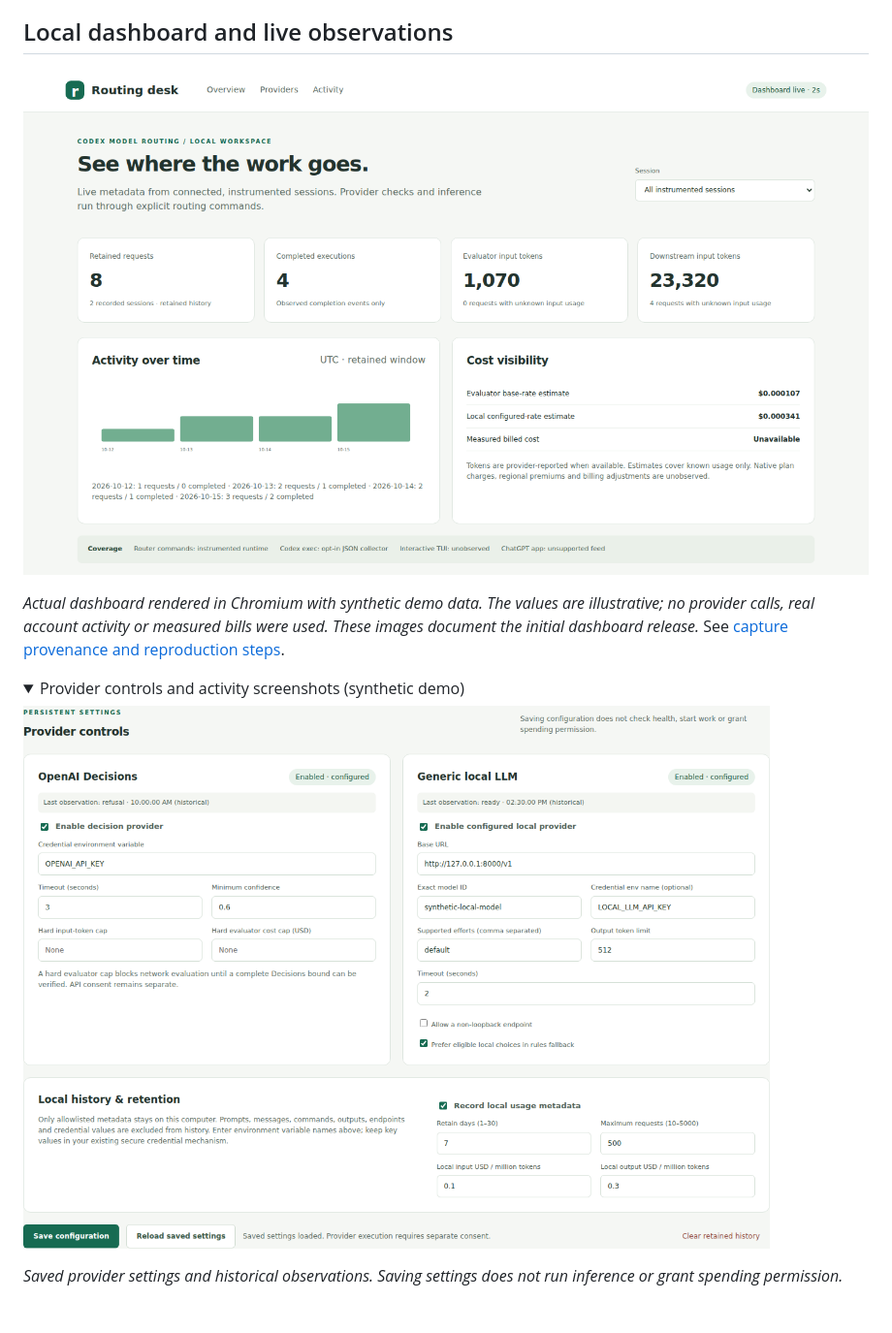
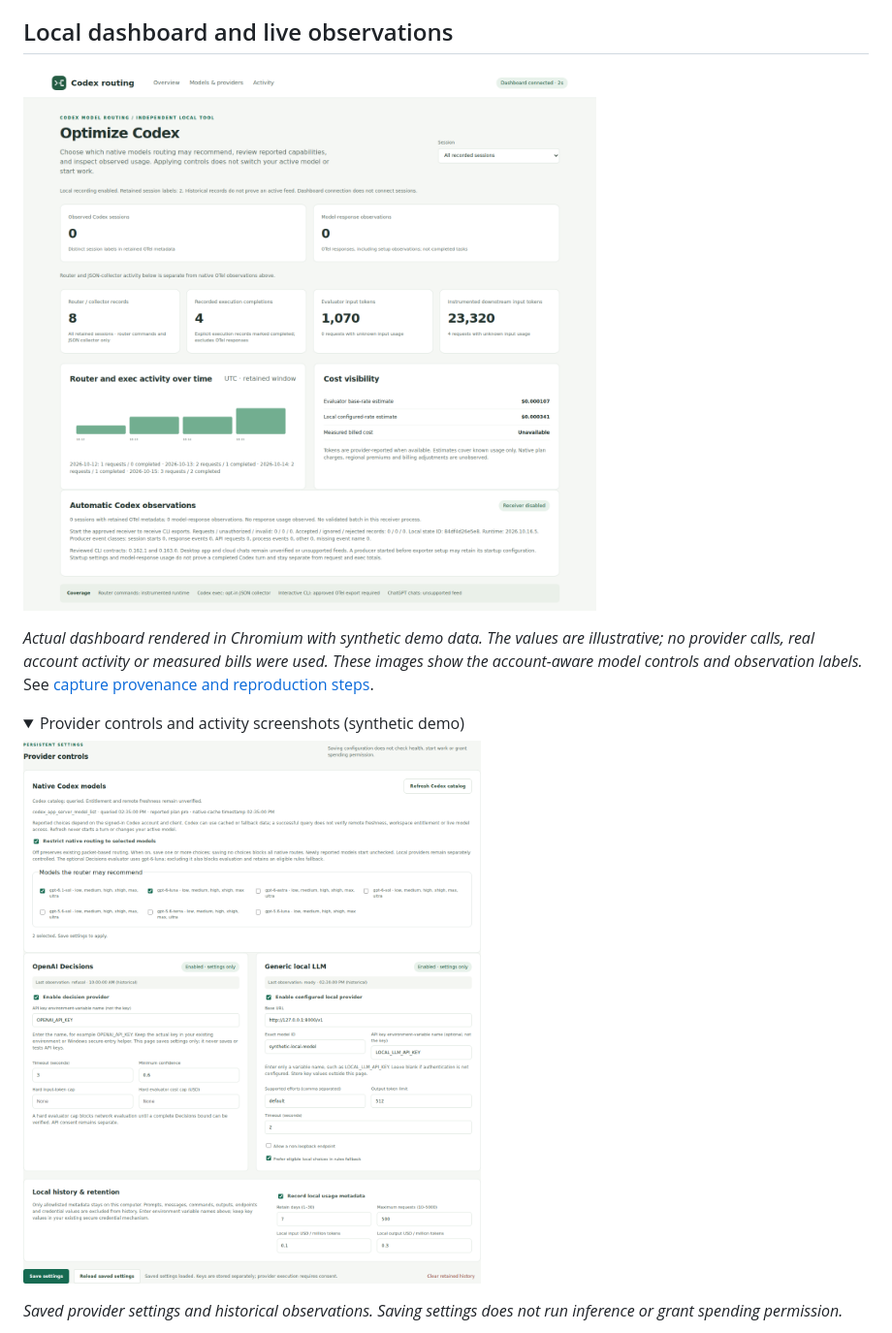
Before and after one commit to peterjohannmedina/codex-model-routing, a Markdown page: README.md, the part around the change printed below. Shown: that part at 97% size. GitHub-like rendering; pictures changed too: docs/images/dashboard-overview.png, docs/images/dashboard-providers.png; folded sections open.

```diff
--- a/README.md
+++ b/README.md
@@ -149,7 +149,7 @@ is required for the native baseline.
 
 *Actual dashboard rendered in Chromium with synthetic demo data. The values are
 illustrative; no provider calls, real account activity or measured bills were used.
-These images document the initial dashboard release.*
+These images show the account-aware model controls and observation labels.*
 See [capture provenance and reproduction steps](references/dashboard-screenshots.md).
 
 <details>
```
Also changed, not shown: other parts of README.md (+1 -1 lines), references/dashboard-screenshots.md (+14 -15 lines), docs/images/dashboard-activity.png, 2 other files.
